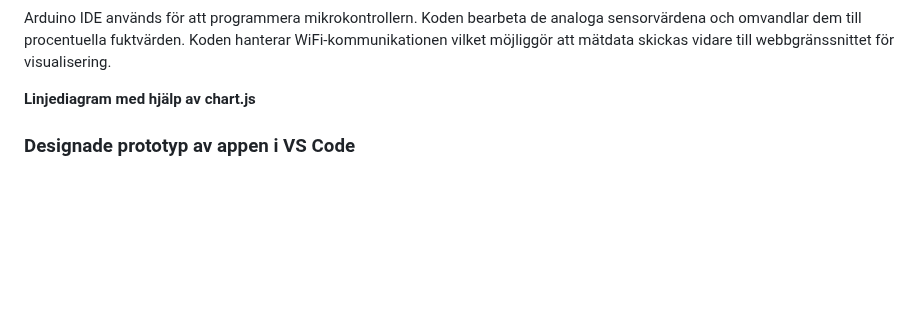
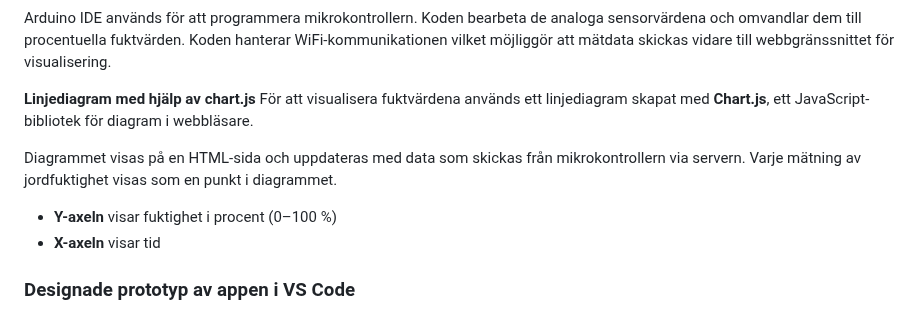
Before and after one commit to saronkahsay/Projekt-Fuktsensor-Grupp-3, a Markdown page: README.md, the part around one of its changes. GitHub-like rendering; blank space fills up the shorter version.

```diff
--- a/README.md
+++ b/README.md
@@ -84,6 +84,13 @@ Sensorn är kopplat till en ESP8266, den läser av värdet från sensorn och ski
 Arduino IDE används för att programmera mikrokontrollern. Koden bearbeta de analoga sensorvärdena och omvandlar dem till procentuella fuktvärden. Koden hanterar WiFi-kommunikationen vilket möjliggör att mätdata skickas vidare till webbgränssnittet för visualisering.
 
 **Linjediagram med hjälp av chart.js**
+För att visualisera fuktvärdena används ett linjediagram skapat med **Chart.js**, ett JavaScript-bibliotek för diagram i webbläsare.
+
+Diagrammet visas på en HTML-sida och uppdateras med data som skickas från mikrokontrollern via servern.
+Varje mätning av jordfuktighet visas som en punkt i diagrammet.
+- **Y-axeln** visar fuktighet i procent (0–100 %)
+- **X-axeln** visar tid
+
 
 ### Designade prototyp av appen i VS Code
 Vi valde att designa en prototyp av en app för det här projektet. Vi har jobbat i **Visual Studio Code** och använt oss av **HTML**, **CSS** och **JavaScript**. Prototypen för appen hittar du i dokumenten:
```
Also changed, not shown: other parts of README.md (+5 -5 lines).
